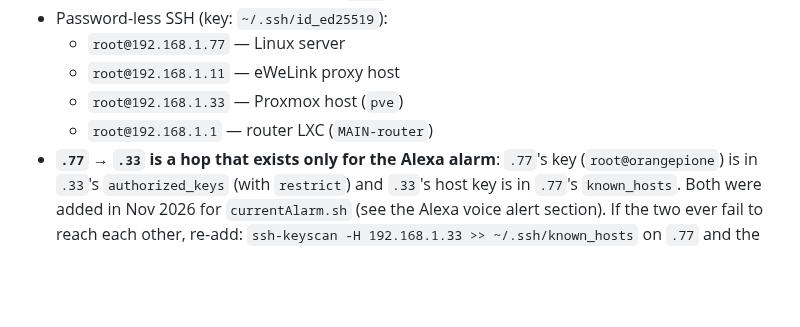
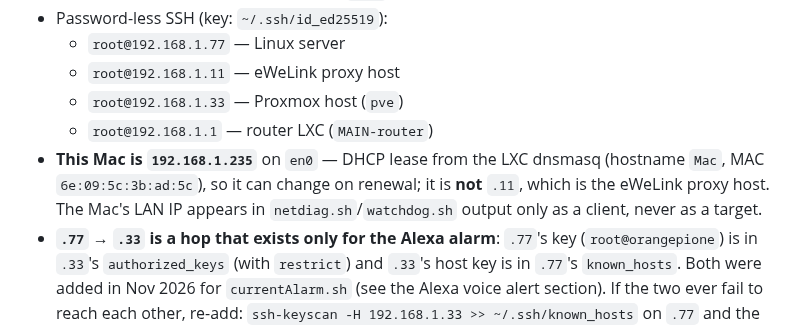
Before and after one commit to mpalitto/Domotica, a Markdown page: AGENTS.md, the part around the change. Drawn GitHub-style; blank space fills up the shorter version.

Commit message:
docs: record this Mac's LAN address (.235) — not the eWeLink proxy .11

```diff
--- a/AGENTS.md
+++ b/AGENTS.md
@@ -97,6 +97,10 @@
   - `root@192.168.1.11` — eWeLink proxy host
   - `root@192.168.1.33` — Proxmox host (`pve`)
   - `root@192.168.1.1` — router LXC (`MAIN-router`)
+- **This Mac is `192.168.1.235`** on `en0` — DHCP lease from the LXC dnsmasq
+  (hostname `Mac`, MAC `6e:09:5c:3b:ad:5c`), so it can change on renewal; it is
+  **not** `.11`, which is the eWeLink proxy host. The Mac's LAN IP appears in
+  `netdiag.sh`/`watchdog.sh` output only as a client, never as a target.
 - **`.77` → `.33` is a hop that exists only for the Alexa alarm**: `.77`'s key
   (`root@orangepione`) is in `.33`'s `authorized_keys` (with `restrict`) and
   `.33`'s host key is in `.77`'s `known_hosts`. Both were added in Nov 2026 for
```
